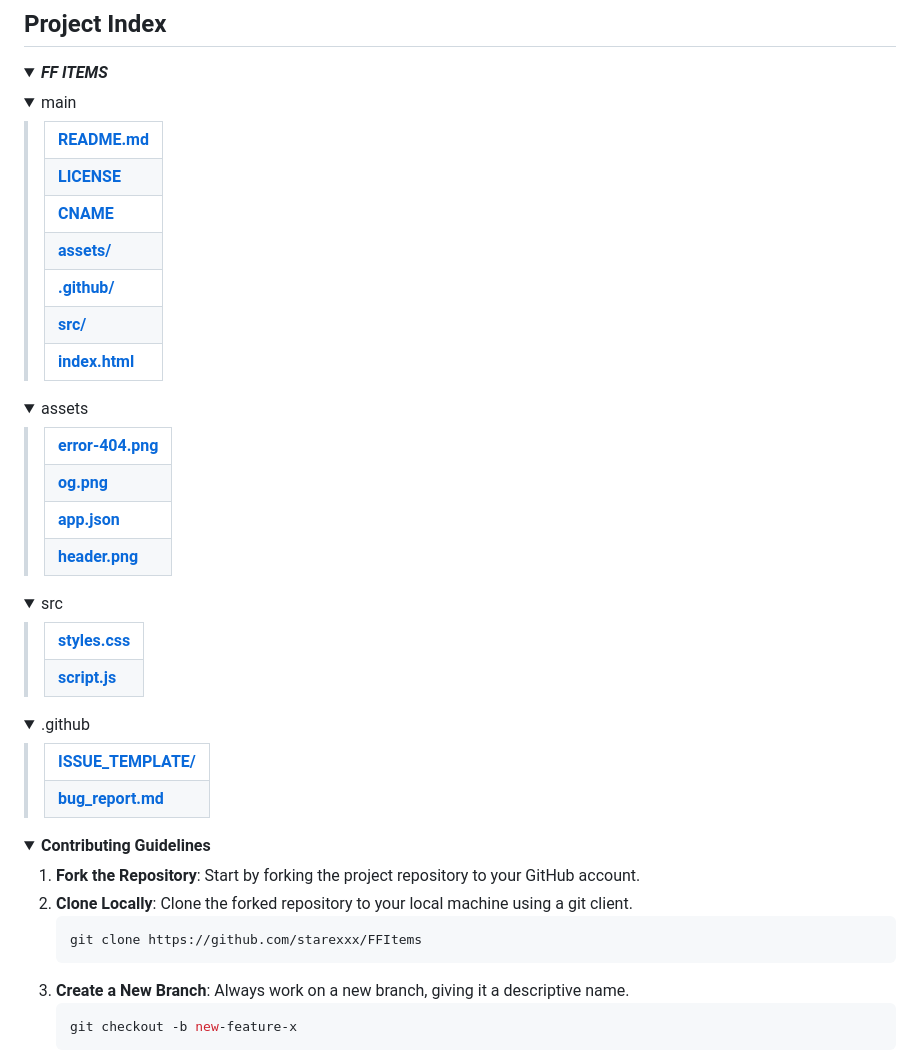
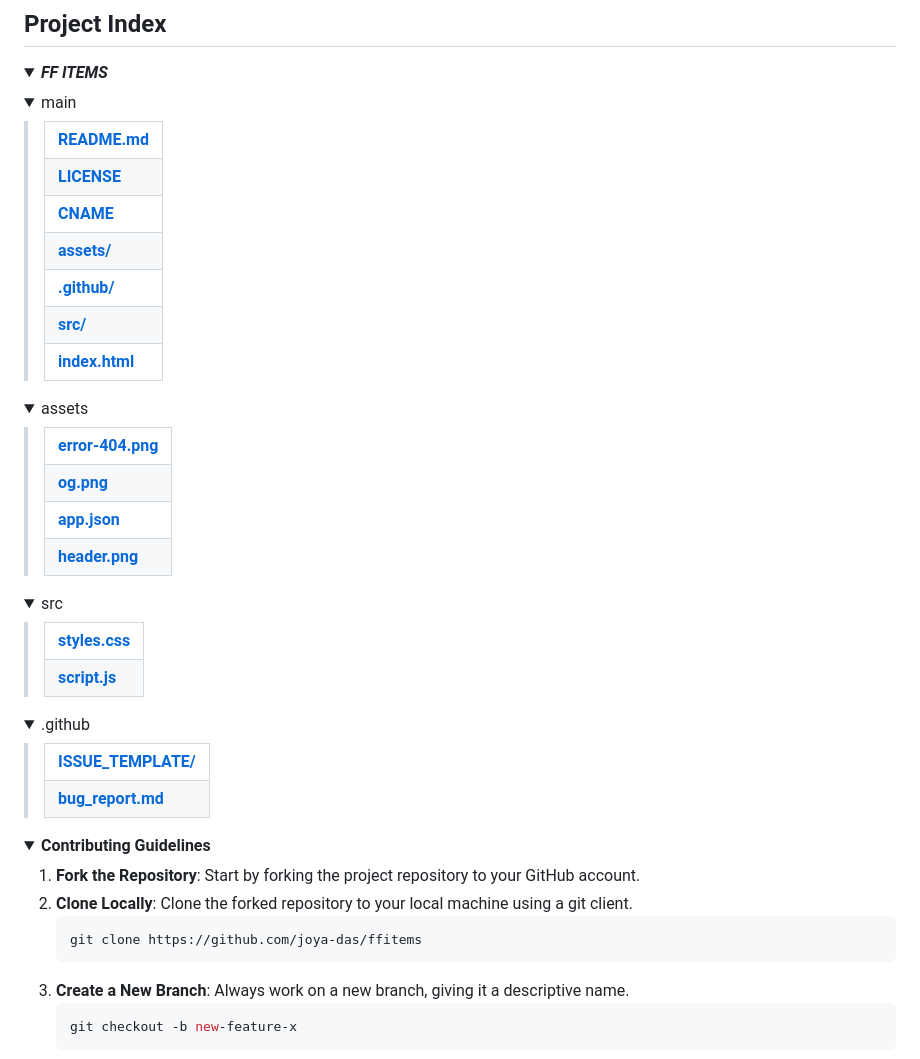
Before and after one commit to joya-das/ffitems, a Markdown page: README.md, the part around one of its changes. GitHub-like rendering; folded sections open.

````diff
--- a/README.md
+++ b/README.md
@@ -84,7 +84,7 @@
 1. **Fork the Repository**: Start by forking the project repository to your GitHub account.
 2. **Clone Locally**: Clone the forked repository to your local machine using a git client.
    ```sh
-   git clone https://github.com/starexxx/FFItems
+   git clone https://github.com/joya-das/ffitems
    ```
 3. **Create a New Branch**: Always work on a new branch, giving it a descriptive name.
    ```sh
````
Also changed, not shown: other parts of README.md (+15 -15 lines).
